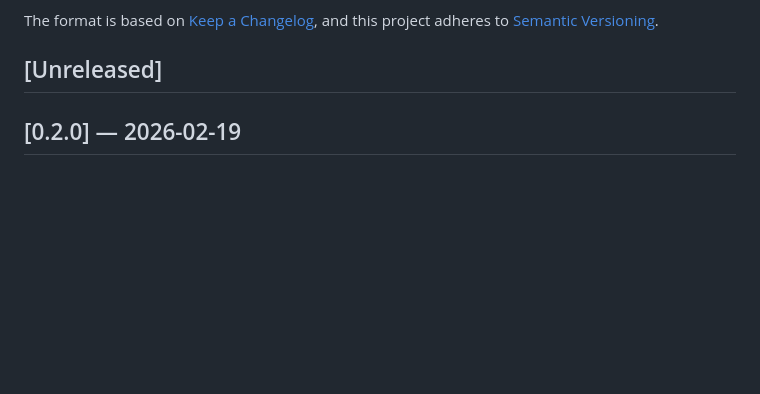
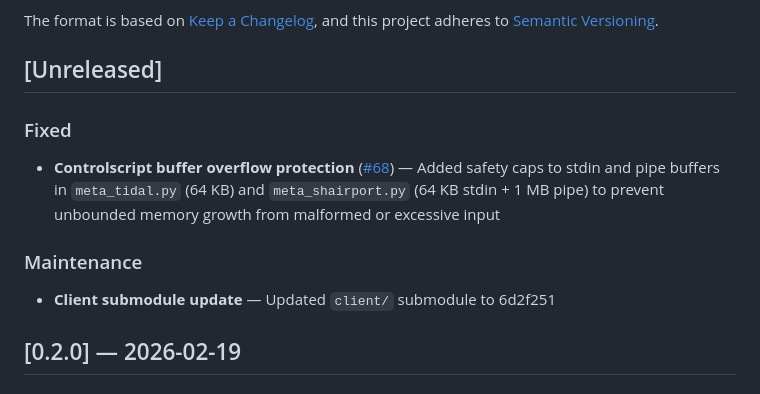
Before and after one commit to lollonet/snapMULTI, a Markdown page: CHANGELOG.md, the part around the change. Rendered like a GitHub page; blank space fills up the shorter version.

Commit message:
docs: update changelog with post-v0.2.0 changes
Co-Authored-By: Claude Opus 4.6 <noreply@anthropic.com>

```diff
--- a/CHANGELOG.md
+++ b/CHANGELOG.md
@@ -6,6 +6,12 @@ The format is based on [Keep a Changelog](https://keepachangelog.com/en/1.0.0/),
 and this project adheres to [Semantic Versioning](https://semver.org/spec/v2.0.0.html).
 
 ## [Unreleased]
+
+### Fixed
+- **Controlscript buffer overflow protection** ([#68](https://github.com/lollonet/snapMULTI/pull/68)) — Added safety caps to stdin and pipe buffers in `meta_tidal.py` (64 KB) and `meta_shairport.py` (64 KB stdin + 1 MB pipe) to prevent unbounded memory growth from malformed or excessive input
+
+### Maintenance
+- **Client submodule update** — Updated `client/` submodule to 6d2f251
 
 ## [0.2.0] — 2026-02-19
 
```
